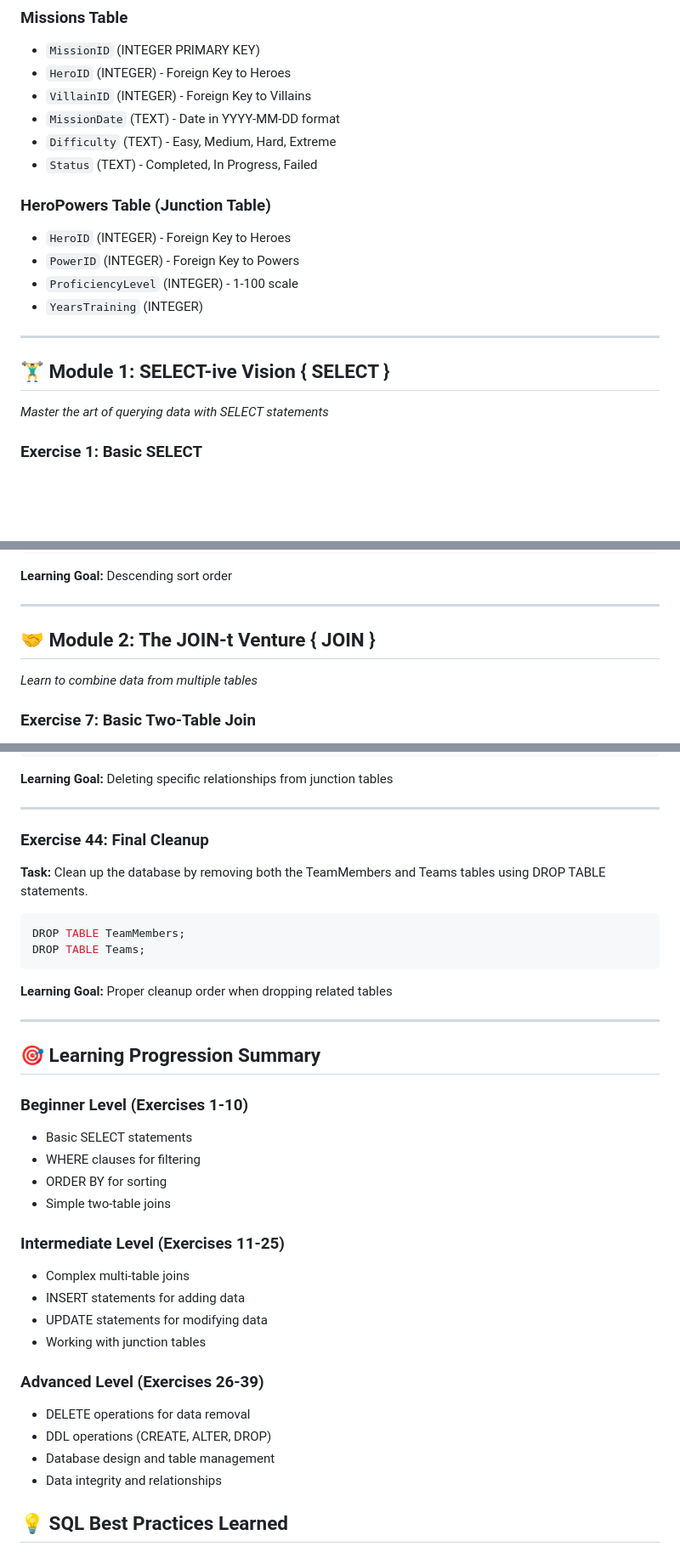
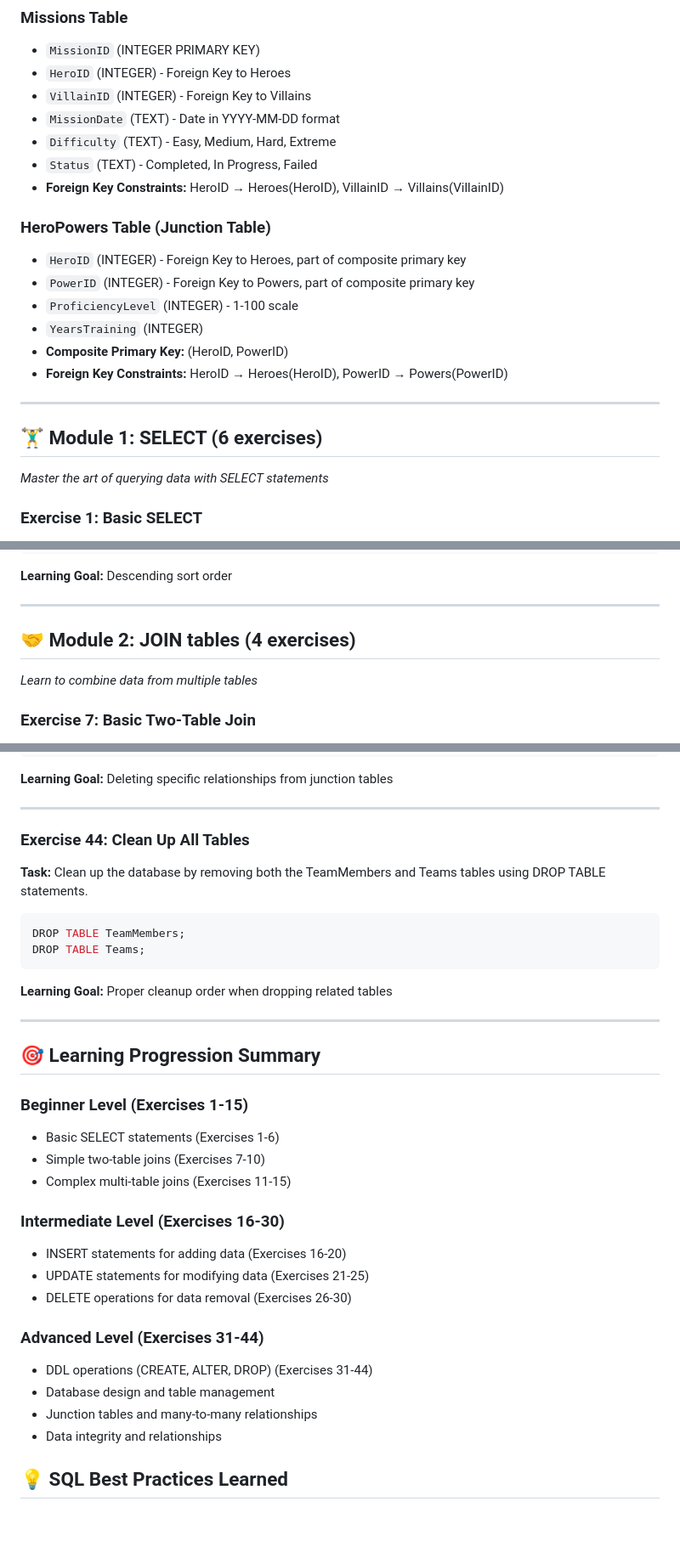
Before and after one commit to korovatron/sql_academy, a Markdown page: SQL_SOLUTIONS.md, 3 parts joined by grey strips. Shown at 85% size. Rendered like a GitHub page; blank space fills up the shorter version.

````diff
--- a/SQL_SOLUTIONS.md
+++ b/SQL_SOLUTIONS.md
@@ -40,16 +40,19 @@ Our superhero database consists of 5 main tables:
 - `MissionDate` (TEXT) - Date in YYYY-MM-DD format
 - `Difficulty` (TEXT) - Easy, Medium, Hard, Extreme
 - `Status` (TEXT) - Completed, In Progress, Failed
+- **Foreign Key Constraints:** HeroID → Heroes(HeroID), VillainID → Villains(VillainID)
 
 ### **HeroPowers Table** (Junction Table)
-- `HeroID` (INTEGER) - Foreign Key to Heroes
-- `PowerID` (INTEGER) - Foreign Key to Powers
+- `HeroID` (INTEGER) - Foreign Key to Heroes, part of composite primary key
+- `PowerID` (INTEGER) - Foreign Key to Powers, part of composite primary key
 - `ProficiencyLevel` (INTEGER) - 1-100 scale
 - `YearsTraining` (INTEGER)
+- **Composite Primary Key:** (HeroID, PowerID)
+- **Foreign Key Constraints:** HeroID → Heroes(HeroID), PowerID → Powers(PowerID)
 
 ---
 
-## 🏋️‍♂️ **Module 1: SELECT-ive Vision { SELECT }**
+## 🏋️‍♂️ **Module 1: SELECT (6 exercises)**
 *Master the art of querying data with SELECT statements*
 
 ### **Exercise 1: Basic SELECT**
@@ -118,7 +121,7 @@ SELECT VillainName, ThreatLevel FROM Villains ORDER BY ThreatLevel DESC;
 
 ---
 
-## 🤝 **Module 2: The JOIN-t Venture { JOIN }**
+## 🤝 **Module 2: JOIN tables (4 exercises)**
 *Learn to combine data from multiple tables*
 
 ### **Exercise 7: Basic Two-Table Join**
@@ -613,7 +616,7 @@ DELETE FROM TeamMembers WHERE HeroID = 1 AND TeamID = 1;
 
 ---
 
-### **Exercise 44: Final Cleanup**
+### **Exercise 44: Clean Up All Tables**
 **Task:** Clean up the database by removing both the TeamMembers and Teams tables using DROP TABLE statements.
 
 ```sql
@@ -627,22 +630,20 @@ DROP TABLE Teams;
 
 ## 🎯 **Learning Progression Summary**
 
-### **Beginner Level (Exercises 1-10)**
-- Basic SELECT statements
-- WHERE clauses for filtering
-- ORDER BY for sorting
-- Simple two-table joins
+### **Beginner Level (Exercises 1-15)**
+- Basic SELECT statements (Exercises 1-6)
+- Simple two-table joins (Exercises 7-10)
+- Complex multi-table joins (Exercises 11-15)
 
-### **Intermediate Level (Exercises 11-25)**
-- Complex multi-table joins
-- INSERT statements for adding data
-- UPDATE statements for modifying data
-- Working with junction tables
+### **Intermediate Level (Exercises 16-30)**
+- INSERT statements for adding data (Exercises 16-20)
+- UPDATE statements for modifying data (Exercises 21-25)
+- DELETE operations for data removal (Exercises 26-30)
 
-### **Advanced Level (Exercises 26-39)**
-- DELETE operations for data removal
-- DDL operations (CREATE, ALTER, DROP)
+### **Advanced Level (Exercises 31-44)**
+- DDL operations (CREATE, ALTER, DROP) (Exercises 31-44)
 - Database design and table management
+- Junction tables and many-to-many relationships
 - Data integrity and relationships
 
 ## 💡 **SQL Best Practices Learned**
````
Also changed, not shown: other parts of SQL_SOLUTIONS.md (+34 -34 lines).
